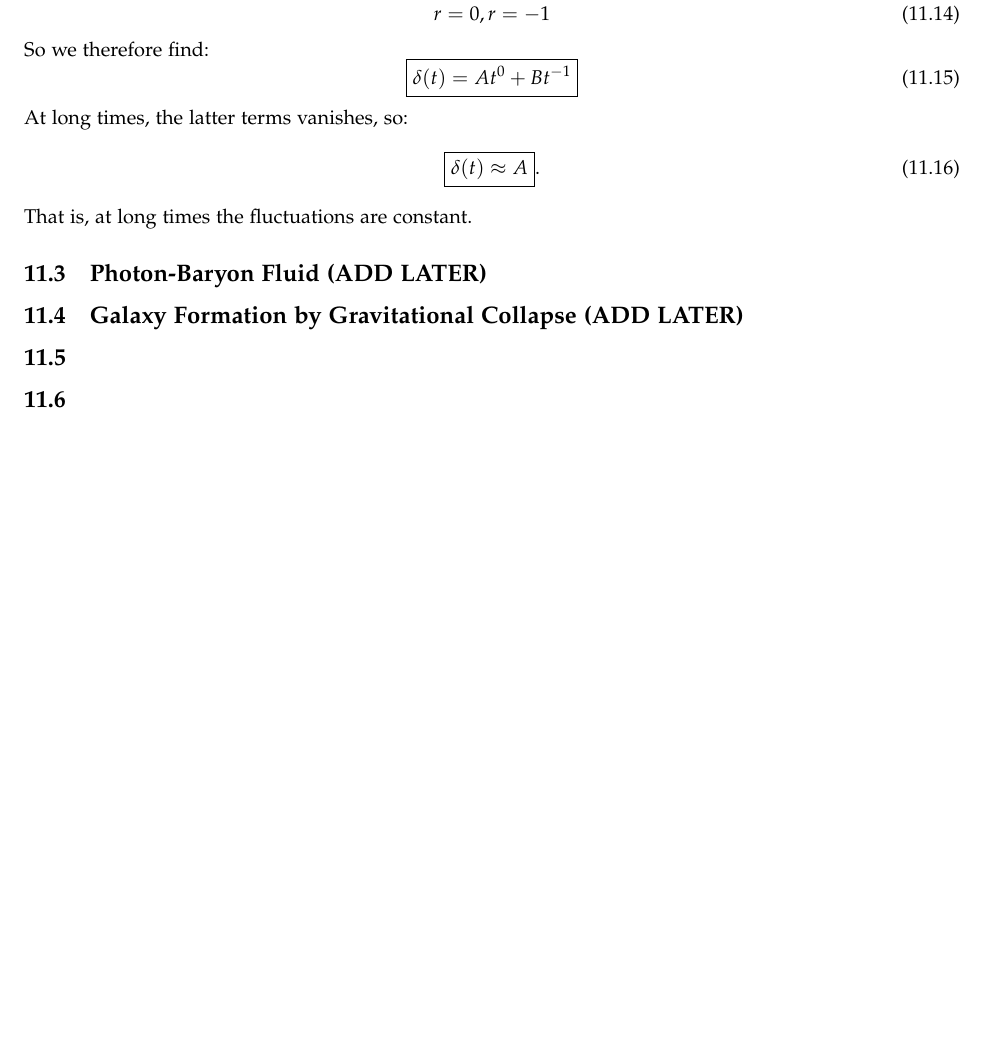
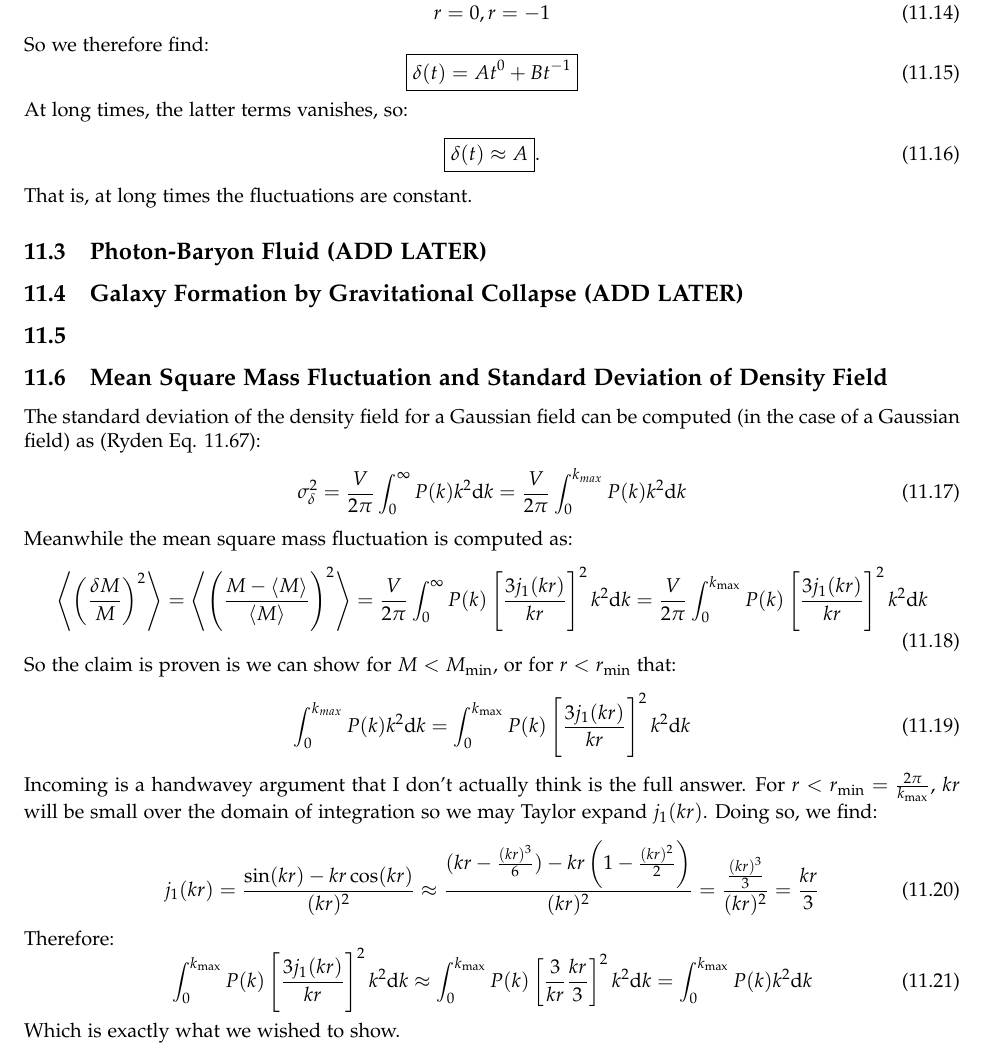
Before and after one commit to RioWeil/Ryden-Solutions, a LaTeX document (ryden_solutions.tex, which reads Chapters/ch11.tex): part of page 51 of 52, cut so that both start at the same text, the shorter picture padded with empty space. Compiled offline with pdfLaTeX.

Commit message:
Add 11.6

```diff
--- a/Chapters/ch11.tex
+++ b/Chapters/ch11.tex
@@ -74,4 +74,25 @@ That is, at long times the fluctuations are constant.
 
 \subsection{}
 
-\subsection{}
+\subsection{Mean Square Mass Fluctuation and Standard Deviation of Density Field}
+The standard deviation of the density field for a Gaussian field can be computed (in the case of a Gaussian field) as (Ryden Eq. 11.67):
+\begin{equation}
+    \sigma_\delta^2 = \frac{V}{2\pi}\int_0^\infty P(k)k^2 \mathrm dk = \frac{V}{2\pi}\int_0^{k_{max}} P(k)k^2 \mathrm dk
+\end{equation}
+Meanwhile the mean square mass fluctuation is computed as:
+\begin{equation}
+    \avg{\left(\frac{\delta M}{M}\right)^2} = \avg{\left(\frac{M  - \avg{M}}{\avg{M}}\right)^2} = \frac{V}{2\pi }\int_0^{\infty}P(k)\left[\frac{3j_1(kr)}{kr}\right]^2 k^2 \mathrm d k = \frac{V}{2\pi }\int_0^{k_{\text{max}}}P(k)\left[\frac{3j_1(kr)}{kr}\right]^2 k^2 \mathrm d k
+\end{equation}
+So the claim is proven is we can show for $M < M_{\text{min}}$, or for $r < r_{\text{min}}$ that:
+\begin{equation}
+    \int_{0}^{k_{max}} P(k)k^2 \mathrm d k = \int_0^{k_{\text{max}}}P(k)\left[\frac{3j_1(kr)}{kr}\right]^2 k^2 \mathrm d k
+\end{equation}
+Incoming is a handwavey argument that I don't actually think is the full answer. For $r < r_{\text{min}} = \frac{2\pi}{k_{\text{max}}}$, $kr$ will be small over the domain of integration so we may Taylor expand $j_1(kr)$. Doing so, we find:
+\begin{equation}
+    j_1(kr) = \frac{\sin(kr) - kr\cos(kr)}{(kr)^2} \approx \frac{(kr - \frac{(kr)^3}{6}) - kr\left(1 - \frac{(kr)^2}{2}\right)}{(kr)^2} = \frac{\frac{(kr)^3}{3}}{(kr)^2} = \frac{kr}{3}
+\end{equation}
+Therefore:
+\begin{equation}
+    \int_0^{k_{\text{max}}}P(k)\left[\frac{3j_1(kr)}{kr}\right]^2 k^2 \mathrm d k \approx  \int_0^{k_{\text{max}}}P(k)\left[\frac{3}{kr}\frac{kr}{3}\right]^2 k^2 \mathrm d k = \int_0^{k_{\text{max}}}P(k) k^2 \mathrm d k
+\end{equation}
+Which is exactly what we wished to show.
```
Also changed, not shown: ryden_solutions.pdf.
